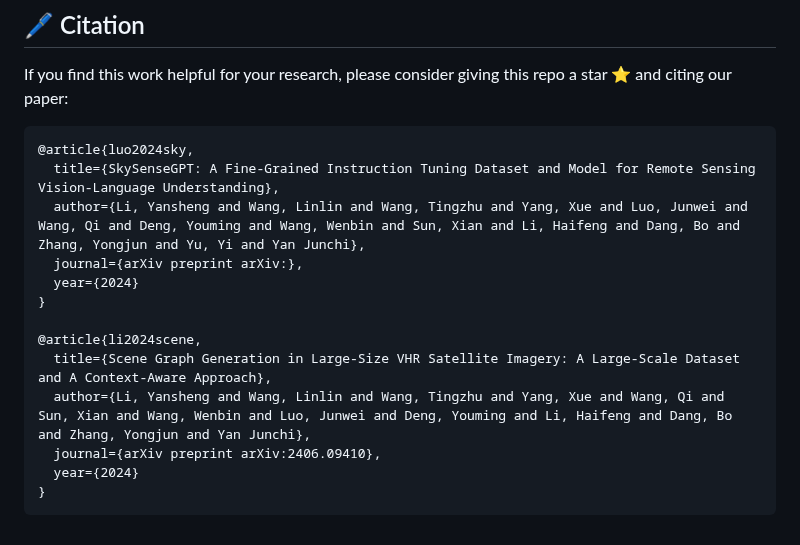
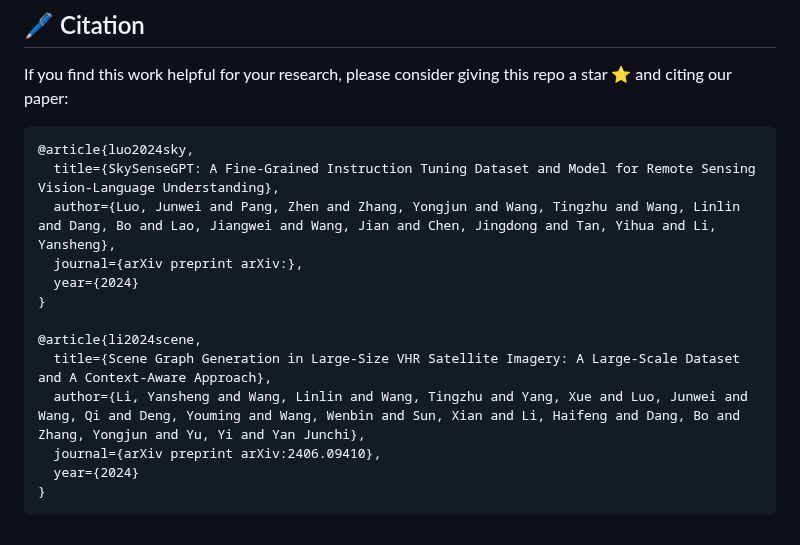
Before and after one commit to Luo-Z13/SkySenseGPT, a Markdown page: README.md, the part around the change. GitHub-like rendering.

````diff
--- a/README.md
+++ b/README.md
@@ -68,14 +68,14 @@ If you find this work helpful for your research, please consider giving this rep
 ```bibtex
 @article{luo2024sky,
   title={SkySenseGPT: A Fine-Grained Instruction Tuning Dataset and Model for Remote Sensing Vision-Language Understanding},
-  author={Li, Yansheng and Wang, Linlin and Wang, Tingzhu and Yang, Xue and Luo, Junwei and Wang, Qi and Deng, Youming and Wang, Wenbin and Sun, Xian and Li, Haifeng and Dang, Bo and Zhang, Yongjun and Yu, Yi and Yan Junchi},
+  author={Luo, Junwei and Pang, Zhen and Zhang, Yongjun and Wang, Tingzhu and Wang, Linlin and Dang, Bo and Lao, Jiangwei and Wang, Jian and Chen, Jingdong and Tan, Yihua and Li, Yansheng},
   journal={arXiv preprint arXiv:},
   year={2024}
 }
 
 @article{li2024scene,
   title={Scene Graph Generation in Large-Size VHR Satellite Imagery: A Large-Scale Dataset and A Context-Aware Approach},
-  author={Li, Yansheng and Wang, Linlin and Wang, Tingzhu and Yang, Xue and Wang, Qi and Sun, Xian and Wang, Wenbin and Luo, Junwei and Deng, Youming and Li, Haifeng and Dang, Bo and Zhang, Yongjun and Yan Junchi},
+  author={Li, Yansheng and Wang, Linlin and Wang, Tingzhu and Yang, Xue and Luo, Junwei and Wang, Qi and Deng, Youming and Wang, Wenbin and Sun, Xian and Li, Haifeng and Dang, Bo and Zhang, Yongjun and Yu, Yi and Yan Junchi},
   journal={arXiv preprint arXiv:2406.09410},
   year={2024}
 }
````
